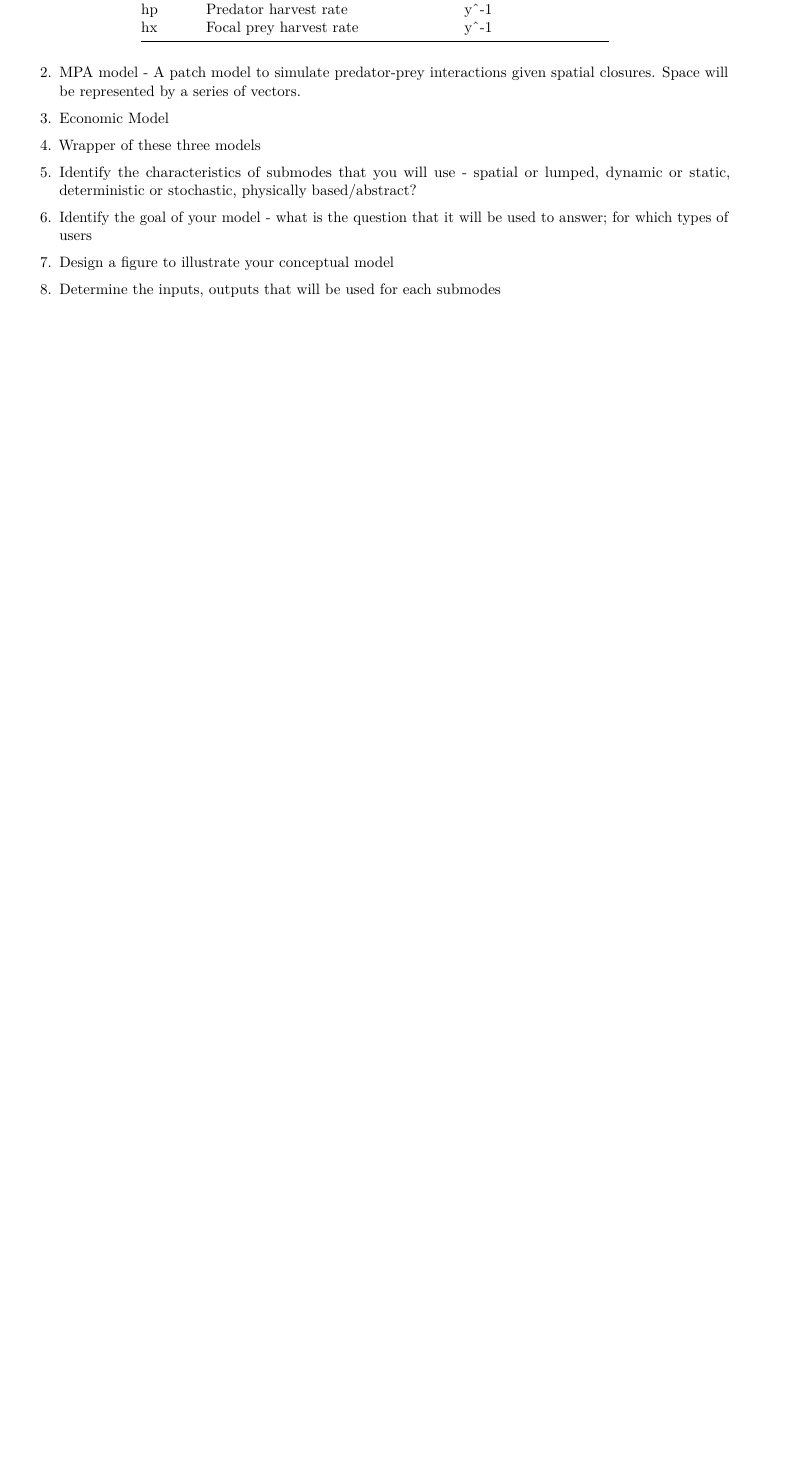
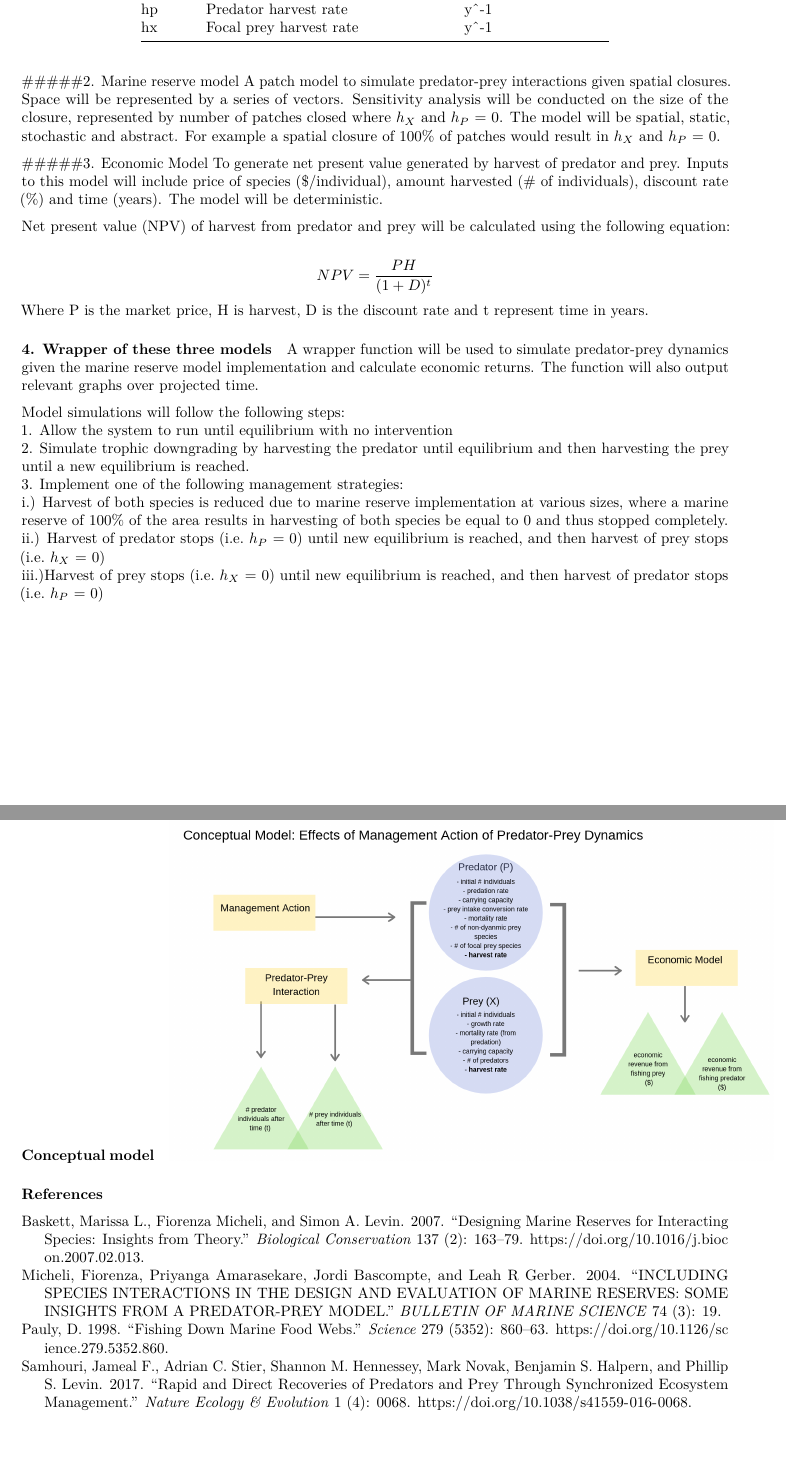
Before and after one commit to sjcruz/ESM232_Project, an R Markdown document (ConceptualModel.Rmd): part of page 2 of 2 before the commit and two parts of pages 2 and 3 of 3 after it, the two joined at a grey line, cut so that both start at the same text, the shorter picture padded with empty space. Rendered offline with R 4.5, knitr and Pandoc, then LaTeX, with nearby package versions; both versions are drawn in the output format of the newer one.

Commit message:
Added citations and conceptual model.

````diff
--- a/ConceptualModel.Rmd
+++ b/ConceptualModel.Rmd
@@ -53,14 +56,32 @@ kable(parameters, align= 'l', caption= "Table 1. List of Parameters")
 
 
 
-2. MPA model - A patch model to simulate predator-prey interactions given spatial closures. Space will be represented by a series of vectors.
+#####2. Marine reserve model
+A patch model to simulate predator-prey interactions given spatial closures. Space will be represented by a series of vectors. Sensitivity analysis will be conducted on the size of the closure, represented by number of patches closed where $h_X$ and $h_P$ = 0. The model will be spatial, static, stochastic and abstract. For example a spatial closure of 100% of patches would result in $h_X$ and $h_P$ = 0.
 
-3. Economic Model
+#####3. Economic Model
+To generate net present value generated by harvest of predator and prey. Inputs to this model will include price of species ($/individual), amount harvested (# of individuals), discount rate (%) and time (years). The model will be deterministic.
 
-4. Wrapper of these three models
+Net present value (NPV) of harvest from predator and prey will be calculated using the following equation:
 
+$$ NPV = \frac{PH}{(1+D)^t} $$
+Where P is the market price, H is harvest, D is the discount rate and t represent time in years.
 
-1. Identify the characteristics of submodes that you will use - spatial or lumped, dynamic or static, deterministic or stochastic, physically based/abstract?
-2. Identify the goal of your model  - what is the question that it will be used to answer; for which types of users
-3. Design a figure to illustrate your conceptual model
-4. Determine the inputs, outputs that will be used for each submodes
+##### 4. Wrapper of these three models
+A wrapper function will be used to simulate predator-prey dynamics given the marine reserve model implementation and calculate economic returns. The function will also output relevant graphs over projected time.
+
+Model simulations will follow the following steps:
+  1. Allow the system to run until equilibrium with no intervention
+  2. Simulate trophic downgrading by harvesting the predator until equilibrium and then harvesting the prey until a new equilibrium is reached.
+  3. Implement one of the following management strategies:
+  i.) Harvest of both species is reduced due to marine reserve implementation at various sizes, where a marine reserve of 100% of the area results in harvesting of both species be equal to 0 and thus stopped completely.
+  ii.) Harvest of predator stops (i.e. $h_P$ = 0) until new equilibrium is reached, and then harvest of prey stops (i.e. $h_X$ = 0)
+  iii.)Harvest of prey stops (i.e. $h_X$ = 0) until new equilibrium is reached, and then harvest of predator stops (i.e. $h_P$ = 0)
+
+#### Conceptual model
+
+```{r message=FALSE, echo=FALSE, out.width="400px", out.height="400px"}
+knitr::include_graphics("model.png")
+```
+
+#### References
--- /dev/null
+++ b/references.bib
@@ -0,0 +1,56 @@
+@Article{micheliINCLUDINGSPECIESINTERACTIONS2004,
+  title = {{{INCLUDING SPECIES INTERACTIONS IN THE DESIGN AND EVALUATION OF MARINE RESERVES}}: {{SOME INSIGHTS FROM A PREDATOR}}-{{PREY MODEL}}},
+  volume = {74},
+  abstract = {Conservation of marine species through fisheries management and no-take marine reserves have focused primarily on single species, but such protection may influence the target species' predators, prey, competitors, or mutualists. Conversely, successful protection may depend on responses of these other species. Empirical data and previous theory indicate that fisheries status and life-history attributes strongly influence species' responses to protection. Both direct effects and indirect effects of protection (through species interactions) have been documented. A predator-prey model depicting the dynamics of two species in a two-patch habitat (a no-take reserve and a fished area) revealed conditions under which the predator and prey may decline after reserve establishment. Not surprisingly, model results suggest that management scenarios and life-history traits leading to high predator population growth are more likely to produce prey declines following reserve establishment. Interestingly, trade-offs between enhancing predator and enhancing prey occurred at low fishing intensities regardless of the prey and predator life-history traits. At high fishing rates, reserve establishment generally outweighed predation effects and resulted in increased abundance of both predator and prey. Simple spatial models can help determine the range of possible responses of interacting species to protection and can yield some general insights for their management.},
+  language = {en},
+  number = {3},
+  journal = {BULLETIN OF MARINE SCIENCE},
+  author = {Fiorenza Micheli and Priyanga Amarasekare and Jordi Bascompte and Leah R Gerber},
+  year = {2004},
+  pages = {19},
+  file = {C:\\Users\\selen\\Zotero\\storage\\YQGLZ564\\Micheli et al. - 2004 - INCLUDING SPECIES INTERACTIONS IN THE DESIGN AND E.pdf},
+}
+@Article{baskettDesigningMarineReserves2007,
+  title = {Designing Marine Reserves for Interacting Species: {{Insights}} from Theory},
+  volume = {137},
+  issn = {00063207},
+  shorttitle = {Designing Marine Reserves for Interacting Species},
+  abstract = {The primary goals of marine reserves include protecting biodiversity and ecosystem structure. Therefore, a multispecies approach to designing and monitoring reserve networks is necessary. To gain insight into how the interactions between species in marine communities may affect reserve design, we synthesize marine reserve community models and community models with habitat destruction and fragmentation, and we develop new extensions of existing models. This synthesis highlights the potential for species interactions to alter reserve design criteria; in particular, accounting for species interactions often leads to an increase in reserve size necessary to protect populations. Accounting for species interactions also indicates the need to base reserve design and monitoring on a variety of species, especially long-distance dispersers, inferior colonizers, and specialists. Finally, the new model extensions highlight how, given dispersal, source populations outside reserves as well as increases in fished populations after reserve establishment may negatively affect reserve populations of competitors or prey. Therefore, multispecies harvest dynamics outside reserves and before reserve establishment are critical to determining the appropriate reserve size, spacing, and expectations after establishment. These models highlight the importance of species interactions to reserve design and provide guidelines for how this complexity can begin to be incorporated into conservation planning.},
+  language = {en},
+  number = {2},
+  journal = {Biological Conservation},
+  doi = {10.1016/j.biocon.2007.02.013},
+  author = {Marissa L. Baskett and Fiorenza Micheli and Simon A. Levin},
+  month = {jun},
+  year = {2007},
+  pages = {163-179},
+  file = {C:\\Users\\selen\\Zotero\\storage\\HPUML47I\\Baskett et al. - 2007 - Designing marine reserves for interacting species.pdf},
+}
+@Article{samhouriRapidDirectRecoveries2017,
+  title = {Rapid and Direct Recoveries of Predators and Prey through Synchronized Ecosystem Management},
+  volume = {1},
+  issn = {2397-334X},
+  language = {en},
+  number = {4},
+  journal = {Nature Ecology \& Evolution},
+  doi = {10.1038/s41559-016-0068},
+  author = {Jameal F. Samhouri and Adrian C. Stier and Shannon M. Hennessey and Mark Novak and Benjamin S. Halpern and Phillip S. Levin},
+  month = {mar},
+  year = {2017},
+  pages = {0068},
+  file = {C:\\Users\\selen\\Zotero\\storage\\6N6JLYWE\\Samhouri et al. - 2017 - Rapid and direct recoveries of predators and prey .pdf},
+}
+@Article{paulyFishingMarineFood1998,
+  title = {Fishing {{Down Marine Food Webs}}},
+  volume = {279},
+  issn = {00368075, 10959203},
+  language = {en},
+  number = {5352},
+  journal = {Science},
+  doi = {10.1126/science.279.5352.860},
+  author = {D. Pauly},
+  month = {feb},
+  year = {1998},
+  pages = {860-863},
+  file = {C:\\Users\\selen\\Zotero\\storage\\IXWHSKNB\\Pauly - 1998 - Fishing Down Marine Food Webs.pdf},
+}
````
Also changed, not shown: ConceptualModel.pdf (added), model.png (added), ConceptualModel.Rmd (33 more changed lines), 1 other file.
